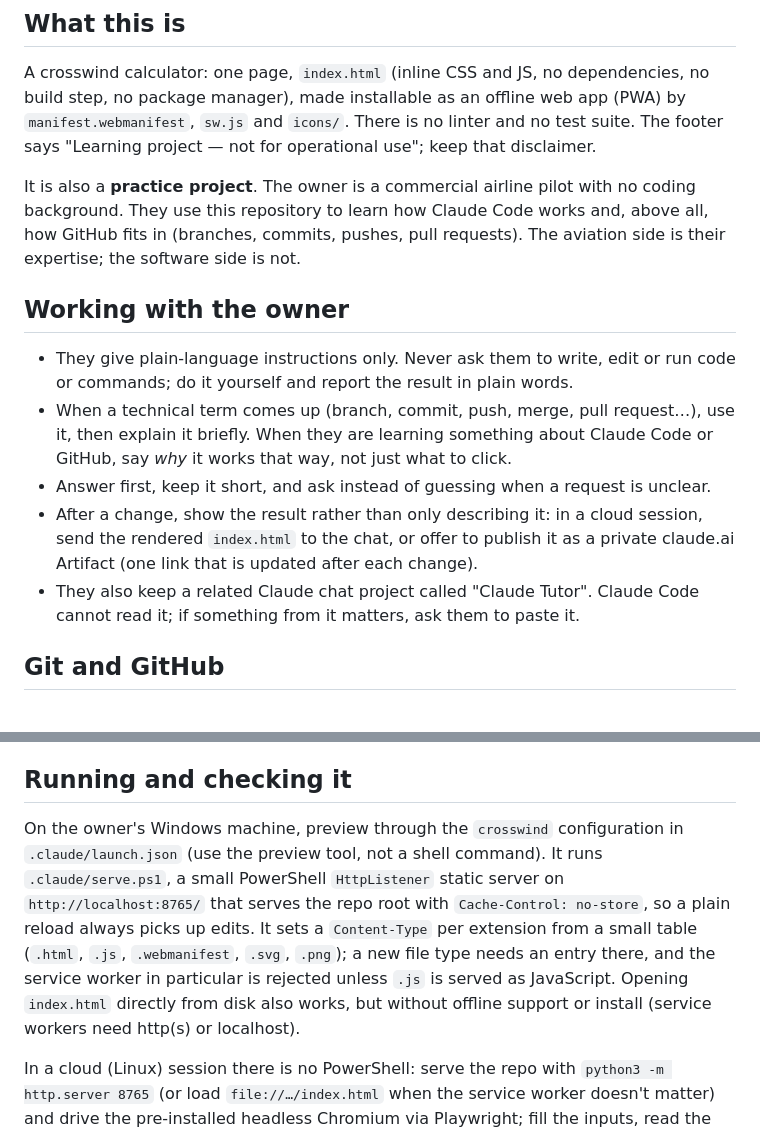
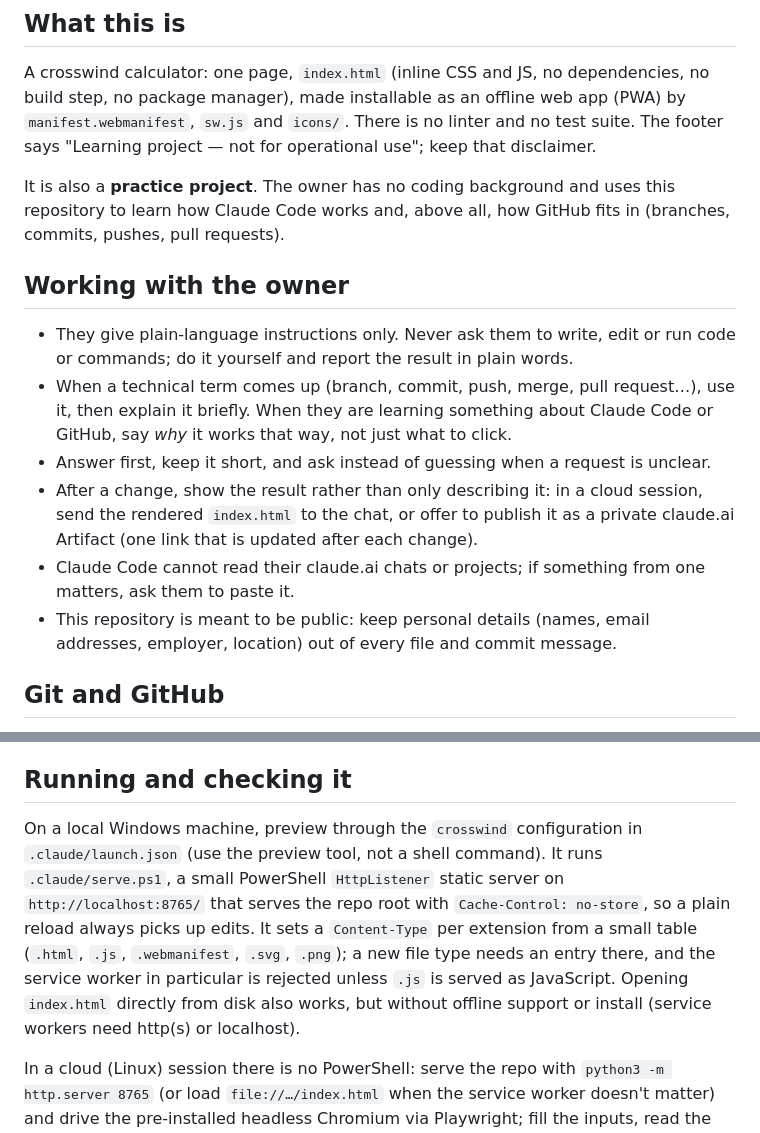
Before and after one commit to nibbalobster/Crosswind-calculator, a Markdown page: CLAUDE.md, 2 parts joined by grey strips. Drawn GitHub-style.

Commit message:
CLAUDE.md: remove personal details before making the repo public
Co-Authored-By: Claude Opus 5.5 <noreply@anthropic.com>
Claude-Session: https://claude.ai/code/session_01JnTnCjK5A1oiCwTRTYLwBr

```diff
--- a/CLAUDE.md
+++ b/CLAUDE.md
@@ -6,7 +6,7 @@ This file provides guidance to Claude Code (claude.ai/code) when working with co
 
 A crosswind calculator: one page, `index.html` (inline CSS and JS, no dependencies, no build step, no package manager), made installable as an offline web app (PWA) by `manifest.webmanifest`, `sw.js` and `icons/`. There is no linter and no test suite. The footer says "Learning project — not for operational use"; keep that disclaimer.
 
-It is also a **practice project**. The owner is a commercial airline pilot with no coding background. They use this repository to learn how Claude Code works and, above all, how GitHub fits in (branches, commits, pushes, pull requests). The aviation side is their expertise; the software side is not.
+It is also a **practice project**. The owner has no coding background and uses this repository to learn how Claude Code works and, above all, how GitHub fits in (branches, commits, pushes, pull requests).
 
 ## Working with the owner
 
@@ -14,7 +14,8 @@ It is also a **practice project**. The owner is a commercial airline pilot with
 - When a technical term comes up (branch, commit, push, merge, pull request…), use it, then explain it briefly. When they are learning something about Claude Code or GitHub, say *why* it works that way, not just what to click.
 - Answer first, keep it short, and ask instead of guessing when a request is unclear.
 - After a change, show the result rather than only describing it: in a cloud session, send the rendered `index.html` to the chat, or offer to publish it as a private claude.ai Artifact (one link that is updated after each change).
-- They also keep a related Claude chat project called "Claude Tutor". Claude Code cannot read it; if something from it matters, ask them to paste it.
+- Claude Code cannot read their claude.ai chats or projects; if something from one matters, ask them to paste it.
+- This repository is meant to be public: keep personal details (names, email addresses, employer, location) out of every file and commit message.
 
 ## Git and GitHub
 
@@ -26,7 +27,7 @@ It is also a **practice project**. The owner is a commercial airline pilot with
 
 ## Running and checking it
 
-On the owner's Windows machine, preview through the `crosswind` configuration in `.claude/launch.json` (use the preview tool, not a shell command). It runs `.claude/serve.ps1`, a small PowerShell `HttpListener` static server on `http://localhost:8765/` that serves the repo root with `Cache-Control: no-store`, so a plain reload always picks up edits. It sets a `Content-Type` per extension from a small table (`.html`, `.js`, `.webmanifest`, `.svg`, `.png`); a new file type needs an entry there, and the service worker in particular is rejected unless `.js` is served as JavaScript. Opening `index.html` directly from disk also works, but without offline support or install (service workers need http(s) or localhost).
+On a local Windows machine, preview through the `crosswind` configuration in `.claude/launch.json` (use the preview tool, not a shell command). It runs `.claude/serve.ps1`, a small PowerShell `HttpListener` static server on `http://localhost:8765/` that serves the repo root with `Cache-Control: no-store`, so a plain reload always picks up edits. It sets a `Content-Type` per extension from a small table (`.html`, `.js`, `.webmanifest`, `.svg`, `.png`); a new file type needs an entry there, and the service worker in particular is rejected unless `.js` is served as JavaScript. Opening `index.html` directly from disk also works, but without offline support or install (service workers need http(s) or localhost).
 
 In a cloud (Linux) session there is no PowerShell: serve the repo with `python3 -m http.server 8765` (or load `file://…/index.html` when the service worker doesn't matter) and drive the pre-installed headless Chromium via Playwright; fill the inputs, read the result tiles and take screenshots (check a ~320px-wide viewport and dark mode). Since there are no tests, check a few wind cases by hand, e.g. runway 270, wind 300/15 → 13 kt headwind, 8 kt from the right.
 
```
